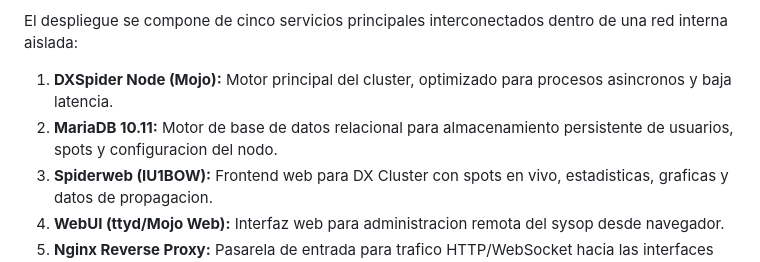
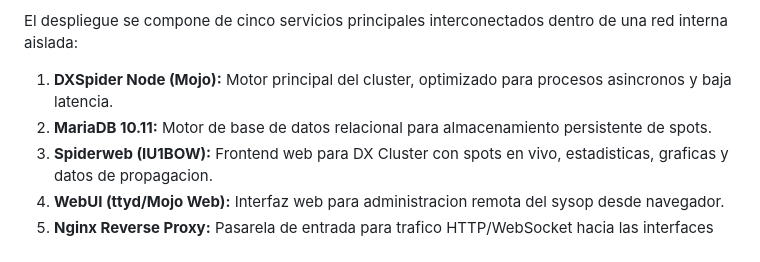
Before and after one commit to ea1nk/EA1NK-Docker-DxSpider, a Markdown page: LEEME.md, the part around the change. GitHub-like rendering.

Commit message:
Clarify MariaDB service purpose in LEEME.md
Updated description of MariaDB service in deployment details.

```diff
--- a/LEEME.md
+++ b/LEEME.md
@@ -35,7 +35,7 @@ Este proyecto aplica parches locales sobre la interfaz Spiderweb durante la cons
 El despliegue se compone de cinco servicios principales interconectados dentro de una red interna aislada:
 
 1. **DXSpider Node (Mojo):** Motor principal del cluster, optimizado para procesos asincronos y baja latencia.
-2. **MariaDB 10.11:** Motor de base de datos relacional para almacenamiento persistente de usuarios, spots y configuracion del nodo.
+2. **MariaDB 10.11:** Motor de base de datos relacional para almacenamiento persistente de spots.
 3. **Spiderweb (IU1BOW):** Frontend web para DX Cluster con spots en vivo, estadisticas, graficas y datos de propagacion.
 4. **WebUI (ttyd/Mojo Web):** Interfaz web para administracion remota del sysop desde navegador.
 5. **Nginx Reverse Proxy:** Pasarela de entrada para trafico HTTP/WebSocket hacia las interfaces web.
```
